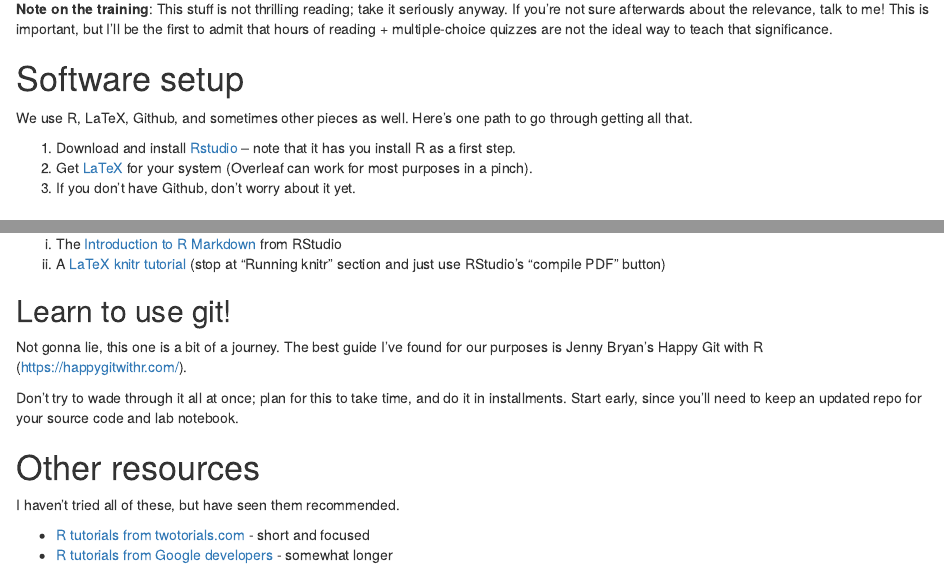
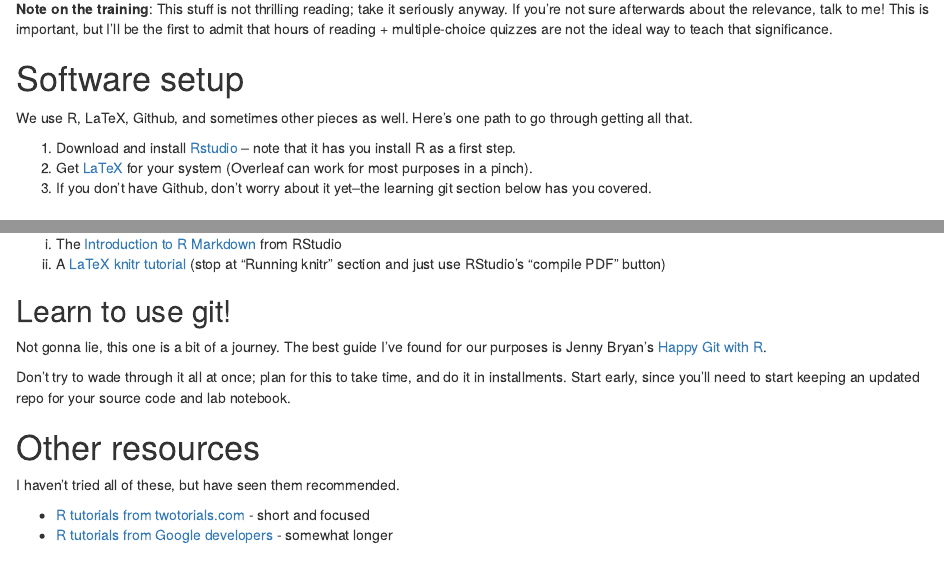
Before and after one commit to ATraxLab/Onboarding, an R Markdown document (README.Rmd): the page in a window 1100 px wide, from 480 px down, and a second part further down, joined at a grey line. The pictures show the output file README.html that the author committed with the source, opened offline.

Commit message:
Fix Happy Git link, add note in software install

```diff
--- a/README.Rmd
+++ b/README.Rmd
@@ -34,7 +34,9 @@ We use R, LaTeX, Github, and sometimes other pieces as well. Here's one path to
 
 1. Download and install [Rstudio](https://rstudio.com/products/rstudio/download/) -- note that it has you install R as a first step.
 2. Get [LaTeX](https://www.latex-project.org/get/) for your system (Overleaf can work for most purposes in a pinch).
-3. If you don't have Github, don't worry about it yet.
+3. If you don't have Github, don't worry about it yet--the learning git section below has you covered.
+
+
 
 
 # Learning software
@@ -57,9 +59,9 @@ Start using markdown in R to keep notes on your work:
 
 ## Learn to use git!
 
-Not gonna lie, this one is a bit of a journey. The best guide I've found for our purposes is Jenny Bryan's Happy Git with R (https://happygitwithr.com/).
+Not gonna lie, this one is a bit of a journey. The best guide I've found for our purposes is Jenny Bryan's [Happy Git with R](https://happygitwithr.com/).
 
-Don't try to wade through it all at once; plan for this to take time, and do it in installments. Start early, since you'll need to keep an updated repo for your source code and lab notebook.
+Don't try to wade through it all at once; plan for this to take time, and do it in installments. Start early, since you'll need to start keeping an updated repo for your source code and lab notebook.
 
 
 # Other resources
```
Also changed, not shown: README.html, README.md.
